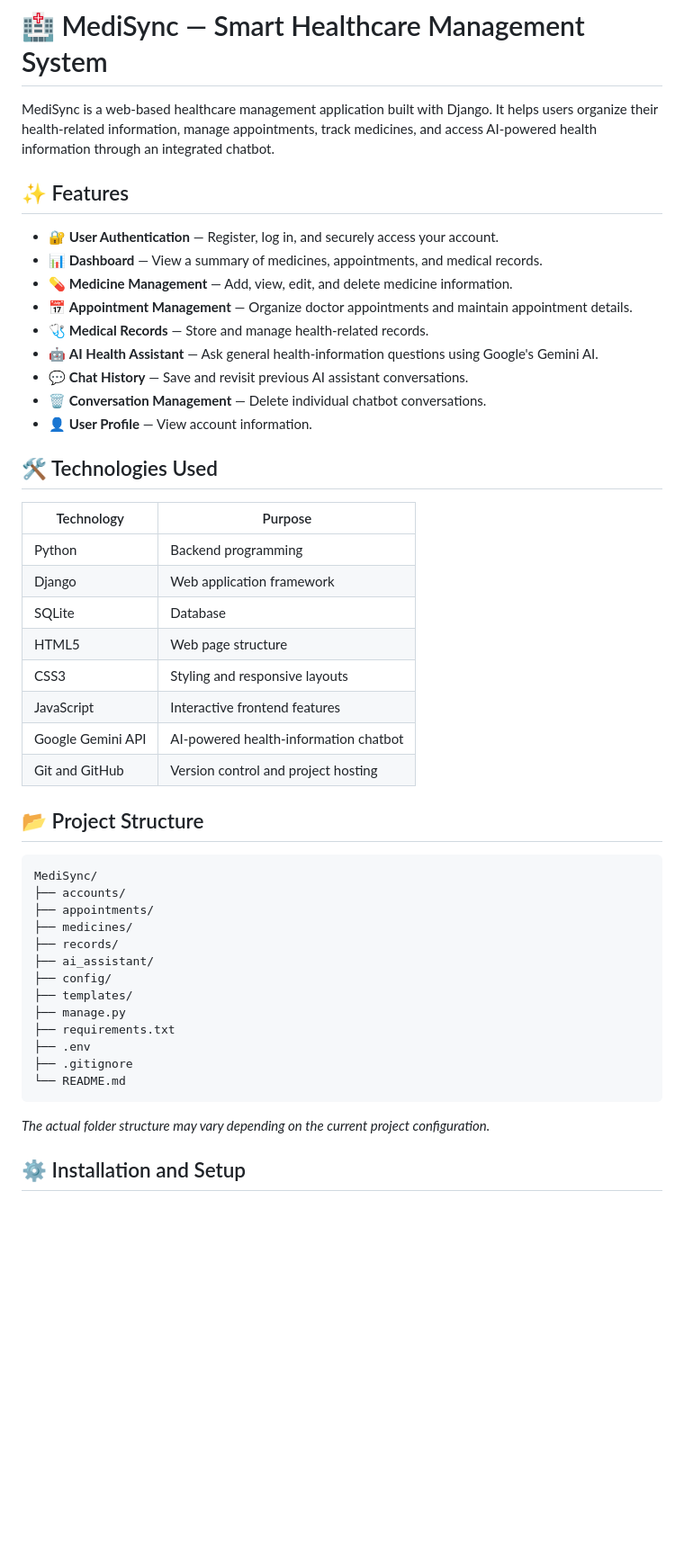
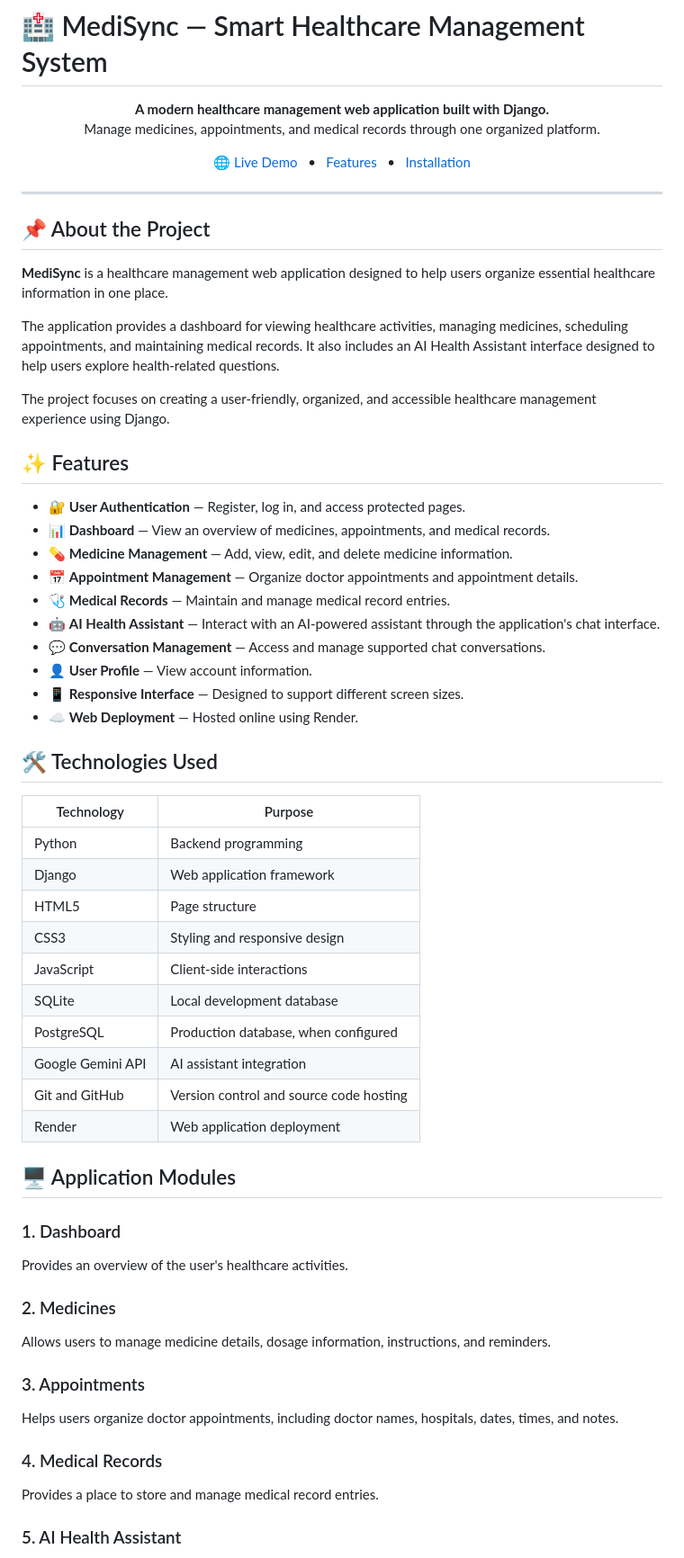
Before and after one commit to gaganamg16/MediSync, a Markdown page: README.md, the part around one of its changes. Shown at 90% size. GitHub-like rendering; blank space fills up the shorter version.

````diff
--- a/README.md
+++ b/README.md
@@ -1,50 +1,74 @@
 # 🏥 MediSync — Smart Healthcare Management System
 
-MediSync is a web-based healthcare management application built with Django. It helps users organize their health-related information, manage appointments, track medicines, and access AI-powered health information through an integrated chatbot.
+<p align="center">
+  <strong>A modern healthcare management web application built with Django.</strong>
+  <br>
+  Manage medicines, appointments, and medical records through one organized platform.
+</p>
+
+<p align="center">
+  <a href="https://medisync-pnz0.onrender.com">🌐 Live Demo</a>
+  &nbsp; • &nbsp;
+  <a href="#-features">Features</a>
+  &nbsp; • &nbsp;
+  <a href="#-installation">Installation</a>
+</p>
+
+---
+
+## 📌 About the Project
+
+**MediSync** is a healthcare management web application designed to help users organize essential healthcare information in one place.
+
+The application provides a dashboard for viewing healthcare activities, managing medicines, scheduling appointments, and maintaining medical records. It also includes an AI Health Assistant interface designed to help users explore health-related questions.
+
+The project focuses on creating a user-friendly, organized, and accessible healthcare management experience using Django.
 
 ## ✨ Features
 
-* 🔐 **User Authentication** — Register, log in, and securely access your account.
-* 📊 **Dashboard** — View a summary of medicines, appointments, and medical records.
+* 🔐 **User Authentication** — Register, log in, and access protected pages.
+* 📊 **Dashboard** — View an overview of medicines, appointments, and medical records.
 * 💊 **Medicine Management** — Add, view, edit, and delete medicine information.
-* 📅 **Appointment Management** — Organize doctor appointments and maintain appointment details.
-* 🩺 **Medical Records** — Store and manage health-related records.
-* 🤖 **AI Health Assistant** — Ask general health-information questions using Google's Gemini AI.
-* 💬 **Chat History** — Save and revisit previous AI assistant conversations.
-* 🗑️ **Conversation Management** — Delete individual chatbot conversations.
+* 📅 **Appointment Management** — Organize doctor appointments and appointment details.
+* 🩺 **Medical Records** — Maintain and manage medical record entries.
+* 🤖 **AI Health Assistant** — Interact with an AI-powered assistant through the application's chat interface.
+* 💬 **Conversation Management** — Access and manage supported chat conversations.
 * 👤 **User Profile** — View account information.
+* 📱 **Responsive Interface** — Designed to support different screen sizes.
+* ☁️ **Web Deployment** — Hosted online using Render.
 
 ## 🛠️ Technologies Used
 
-| Technology        | Purpose                               |
-| ----------------- | ------------------------------------- |
-| Python            | Backend programming                   |
-| Django            | Web application framework             |
-| SQLite            | Database                              |
-| HTML5             | Web page structure                    |
-| CSS3              | Styling and responsive layouts        |
-| JavaScript        | Interactive frontend features         |
-| Google Gemini API | AI-powered health-information chatbot |
-| Git and GitHub    | Version control and project hosting   |
+| Technology        | Purpose                                 |
+| ----------------- | --------------------------------------- |
+| Python            | Backend programming                     |
+| Django            | Web application framework               |
+| HTML5             | Page structure                          |
+| CSS3              | Styling and responsive design           |
+| JavaScript        | Client-side interactions                |
+| SQLite            | Local development database              |
+| PostgreSQL        | Production database, when configured    |
+| Google Gemini API | AI assistant integration                |
+| Git and GitHub    | Version control and source code hosting |
+| Render            | Web application deployment              |
 
-## 📂 Project Structure
+## 🖥️ Application Modules
 
-```text
-MediSync/
-├── accounts/
-├── appointments/
-├── medicines/
-├── records/
-├── ai_assistant/
-├── config/
-├── templates/
-├── manage.py
-├── requirements.txt
-├── .env
-├── .gitignore
-└── README.md
-```
+### 1. Dashboard
 
-*The actual folder structure may vary depending on the current project configuration.*
+Provides an overview of the user's healthcare activities.
 
-## ⚙️ Installation and Setup
+### 2. Medicines
+
+Allows users to manage medicine details, dosage information, instructions, and reminders.
+
+### 3. Appointments
+
+Helps users organize doctor appointments, including doctor names, hospitals, dates, times, and notes.
+
+### 4. Medical Records
+
+Provides a place to store and manage medical record entries.
+
+### 5. AI Health Assistant
+
````
Also changed, not shown: other parts of README.md (+129 -50 lines).
